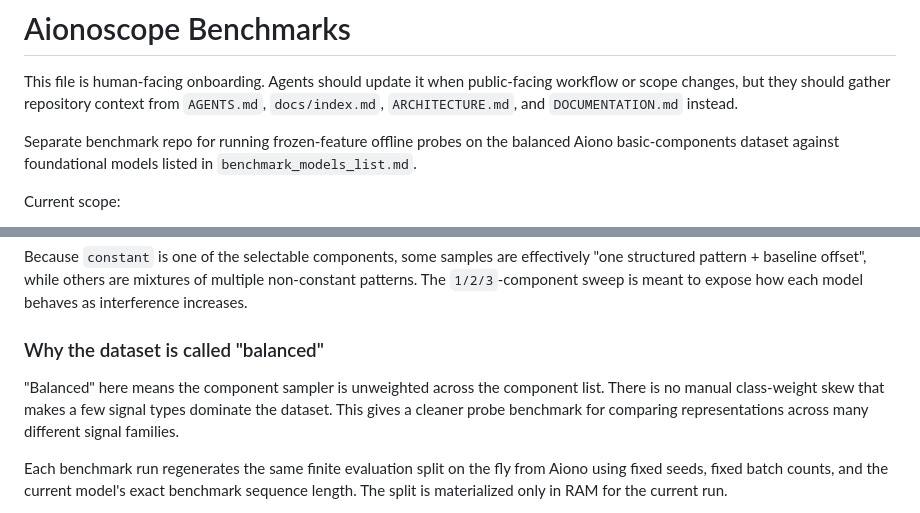
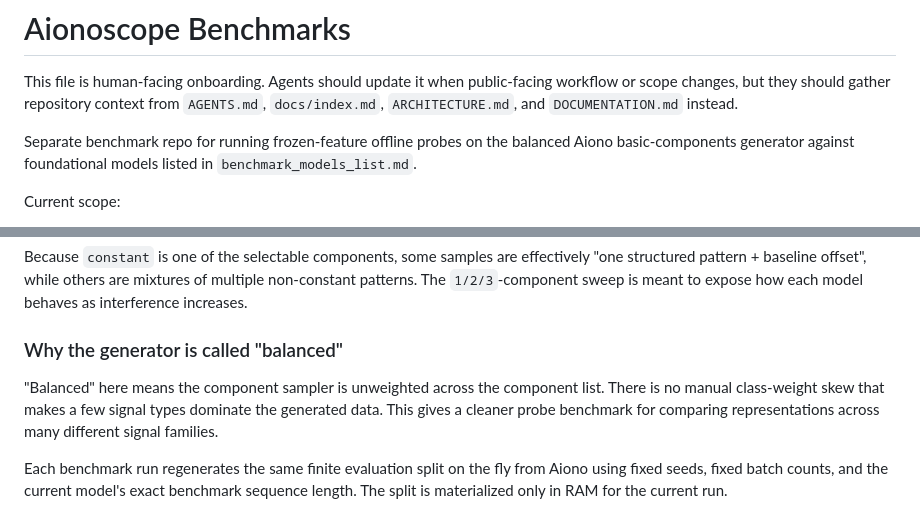
Before and after one commit to langotime/aionoscope-benchmarks, a Markdown page: README.md, 2 parts joined by grey strips. Rendered like a GitHub page.

Commit message:
Align the docs with calling the basic-components source a generator
The repo description called it a dataset while the site now says generator, and
the "balanced" section named it the same way. Both now say generator, matching
the fact that each run regenerates the split in memory rather than reading a
stored dataset.

Left alone deliberately: "dataset manifest" and "dataset generation", which name
a real artifact and a real step; the historical 5000-sample dataset note; the
dataset section of the result schema; and the identifiers
configs/dataset_aiono_basic_components_balanced.yaml, runtime_dataset.py, and
aiono.datasets.SynthBatchIterableDataset.

Part of #10

```diff
--- a/README.md
+++ b/README.md
@@ -3,7 +3,7 @@
 This file is human-facing onboarding. Agents should update it when public-facing workflow or scope changes, but they should gather repository context from `AGENTS.md`, `docs/index.md`, `ARCHITECTURE.md`, and `DOCUMENTATION.md` instead.
 
 Separate benchmark repo for running frozen-feature offline probes on the balanced
-Aiono basic-components dataset against foundational models listed in
+Aiono basic-components generator against foundational models listed in
 `benchmark_models_list.md`.
 
 Current scope:
@@ -193,10 +193,11 @@ Because `constant` is one of the selectable components, some samples are effecti
 non-constant patterns. The `1/2/3`-component sweep is meant to expose how each model
 behaves as interference increases.
 
-### Why the dataset is called "balanced"
+### Why the generator is called "balanced"
 
 "Balanced" here means the component sampler is unweighted across the component list.
-There is no manual class-weight skew that makes a few signal types dominate the dataset.
+There is no manual class-weight skew that makes a few signal types dominate the
+generated data.
 This gives a cleaner probe benchmark for comparing representations across many different
 signal families.
 
```
